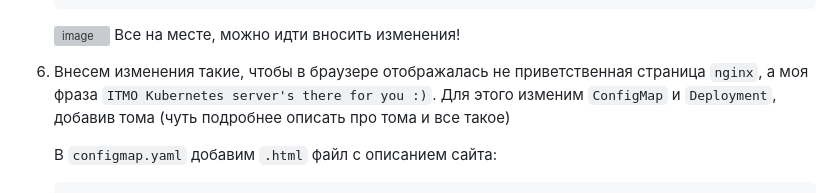
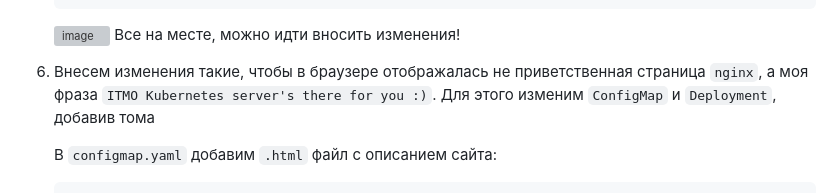
Before and after one commit to elkulakova/devops-itmo-labs, a Markdown page: lab2_kubernetes/solution.md, the part around the change. GitHub-like rendering; grey boxes are pictures that could not be loaded.

````diff
--- a/lab2_kubernetes/solution.md
+++ b/lab2_kubernetes/solution.md
@@ -373,7 +373,7 @@
     Все на месте, можно идти вносить изменения!
 
 6) Внесем изменения такие, чтобы в браузере отображалась не приветственная страница `nginx`, а моя фраза `ITMO Kubernetes server's there for you :)`.
-	Для этого изменим `ConfigMap` и `Deployment`, добавив тома (чуть подробнее описать про тома и все такое)
+	Для этого изменим `ConfigMap` и `Deployment`, добавив тома
 
 	В `configmap.yaml` добавим `.html` файл с описанием сайта:
 	```
````
